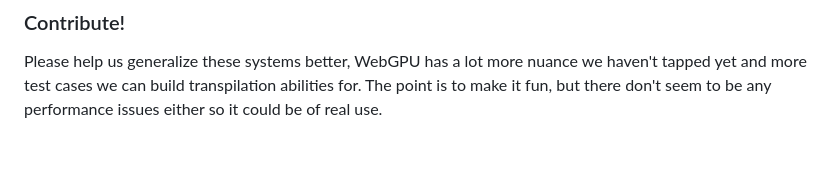
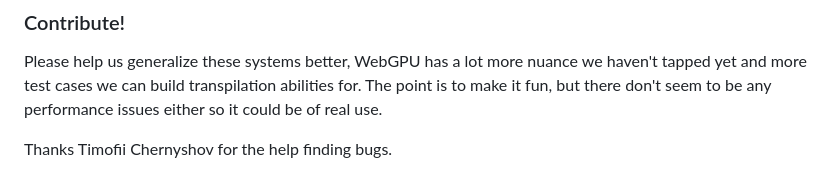
Before and after one commit to joshbrew/webgpujs, a Markdown page: README.md, the part around the change. Rendered like a GitHub page; blank space fills up the shorter version.

```diff
--- a/README.md
+++ b/README.md
@@ -47,3 +47,5 @@ Combined shaders will have implicit access to each other's input buffers based o
 ### Contribute!
 
 Please help us generalize these systems better, WebGPU has a lot more nuance we haven't tapped yet and more test cases we can build transpilation abilities for. The point is to make it fun, but there don't seem to be any performance issues either so it could be of real use.
+
+Thanks Timofii Chernyshov for the help finding bugs.
```
